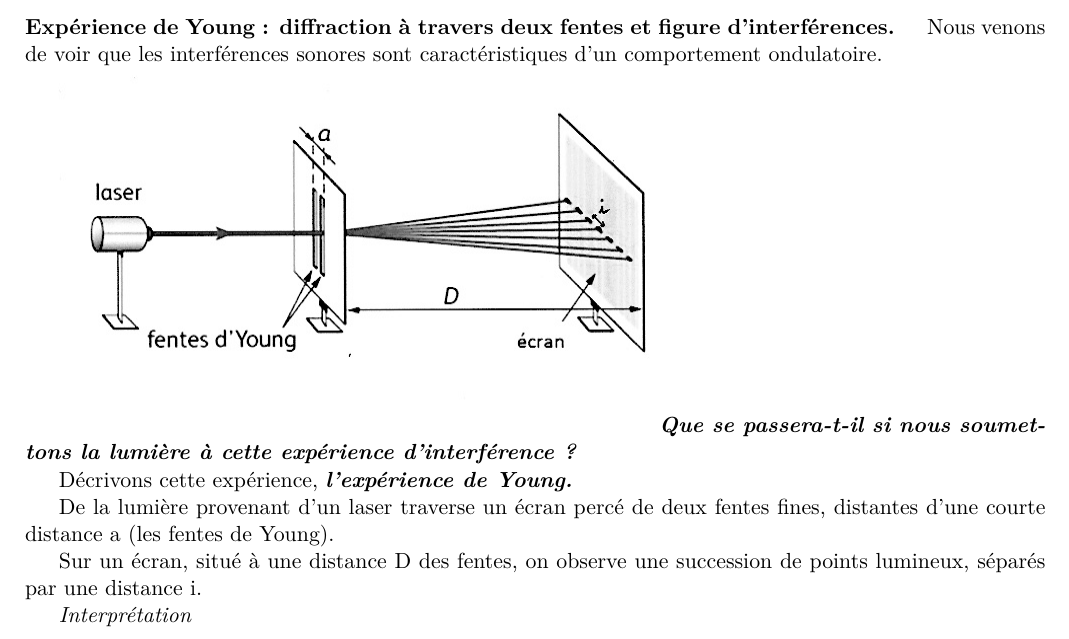
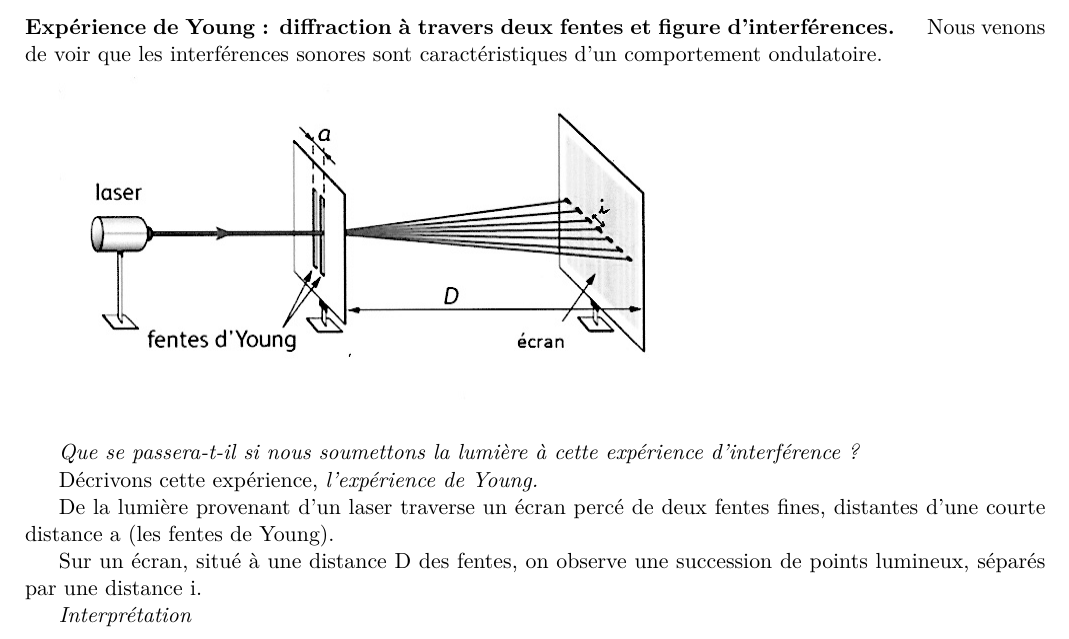
Before and after one commit to npettiaux/cours-de-physique, a LaTeX document (manuel-de-physique-6e.tex, which reads COURS_09-Expérience_de_Young.tex): part of page 74 of 158, cut so that both start at the same text. Compiled offline with LuaLaTeX.

Commit message:
txs auto checkin

```diff
--- a/COURS_09-Expérience_de_Young.tex
+++ b/COURS_09-Expérience_de_Young.tex
@@ -97,11 +97,12 @@ et figure d'interférences. }
 Nous venons de voir que les interférences sonores sont caractéristiques
 d'un comportement ondulatoire.
 
-\includegraphics[width=10.592cm,height=6.443cm]{Pictures/100000010000025A000001696E99605075C8F3D0.png}\emph{\textbf{Que
-se passera-t-il si nous soumettons la lumière à cette expérience
-d'interférence~? }}
+\includegraphics[width=10.592cm,height=6.443cm]{Pictures/100000010000025A000001696E99605075C8F3D0.png}
 
-Décrivons cette expérience, \emph{\textbf{l'expérience de Young.}}
+\emph{Que se passera-t-il si nous soumettons la lumière à cette expérience
+d'interférence~? }
+
+Décrivons cette expérience, \emph{l'expérience de Young.}
 
 De la lumière provenant d'un laser traverse un écran percé de deux
 fentes fines, distantes d'une courte distance a (les fentes de Young).
```
